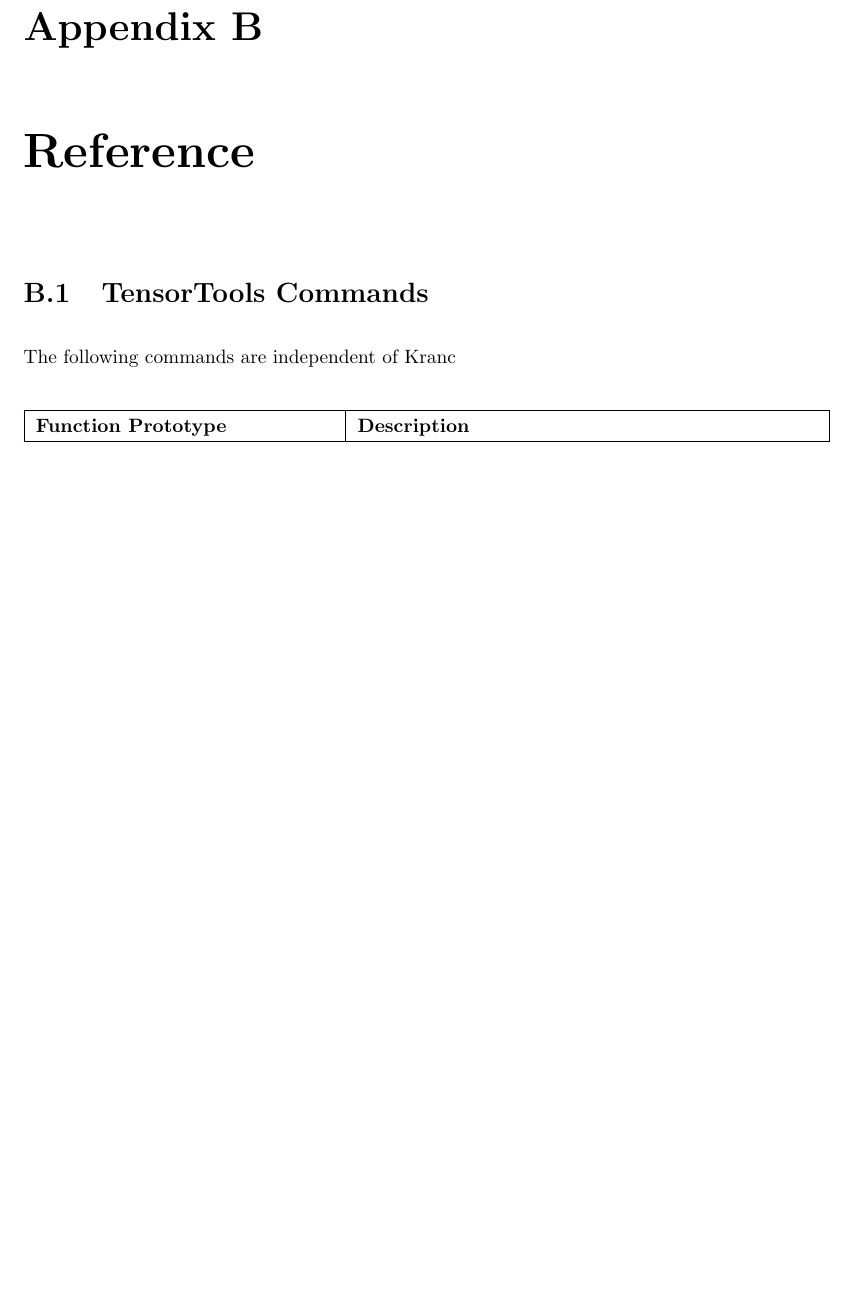
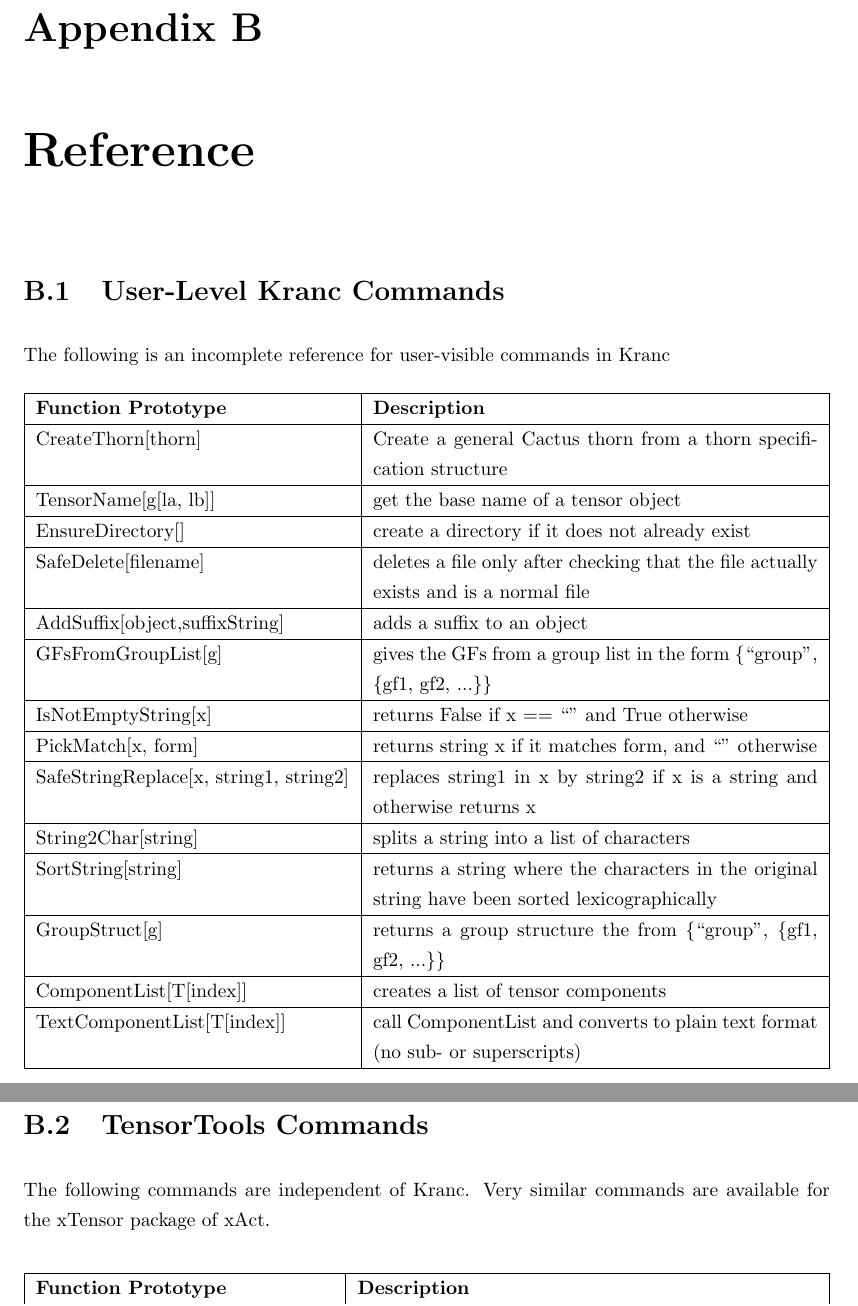
Before and after one commit to ianhinder/Kranc, a LaTeX thesis (Doc/KrancDoc.tex): part of page 20 of 22 before the commit and two parts of pages 20 and 21 of 22 after it, the two joined at a grey line, cut so that both start at the same text, the shorter picture padded with empty space. Compiled offline with pdfLaTeX.

Commit message:
created user-level reference

```diff
--- a/Doc/KrancDoc.tex
+++ b/Doc/KrancDoc.tex
@@ -1166,10 +1166,70 @@
 \chapter{Reference}
 \label{ch:ref}
 
+\section{User-Level Kranc Commands}
+\label{ch:ref:sec:kranc}
+
+The following is an incomplete reference for user-visible commands in
+Kranc
+\begin{center}
+  \begin{tabularx}{\tablewidth}{|l|X|}
+    \hline
+    \bf Function Prototype & \bf Description\\
+    \hline
+    CreateThorn[thorn] &
+    Create a general Cactus thorn from a thorn specification structure\\
+    \hline
+    TensorName[g[la, lb]] &
+    get the base name of a tensor object\\
+    \hline
+    EnsureDirectory[] &
+    create a directory if it does not already exist\\
+    \hline
+    SafeDelete[filename] &
+    deletes a file only after checking that the file actually exists
+    and is a normal file\\
+    \hline
+    AddSuffix[object,suffixString] &
+    adds a suffix to an object\\
+    \hline
+    GFsFromGroupList[g] &
+    gives the GFs from a group list in the form \{``group'', \{gf1, gf2, ...\}\}\\
+    \hline
+    IsNotEmptyString[x] &
+    returns False if x == ``'' and True otherwise\\
+    \hline
+    PickMatch[x, form] &
+    returns string x if it matches form, and ``'' otherwise\\
+    \hline
+    SafeStringReplace[x, string1, string2] &
+    replaces string1 in x by string2 if x is a string and otherwise
+    returns x\\
+    \hline
+    String2Char[string] &
+    splits a string into a list of characters\\
+    \hline
+    SortString[string] &
+    returns a string where the characters in the original string have
+    been sorted lexicographically\\
+    \hline
+    GroupStruct[g] &
+    returns a group structure the from \{``group'', \{gf1, gf2, ...\}\}\\
+    \hline
+    ComponentList[T[index]] &
+    creates a list of tensor components\\
+    \hline
+    TextComponentList[T[index]] &
+    call ComponentList and converts to plain text format (no sub-
+    or superscripts)\\
+    \hline
+  \end{tabularx}
+\end{center}
+
 \section{TensorTools Commands}
 \label{ch:ref:sec:tensortools}
 
-The following commands are independent of Kranc
+The following commands are independent of Kranc. Very similar commands
+are available for the xTensor package of xAct.
 
 \begin{center}
   \begin{tabularx}{\tablewidth}{|l|X|}
```
Also changed, not shown: Doc/KrancDoc.tex (59 more changed lines).
